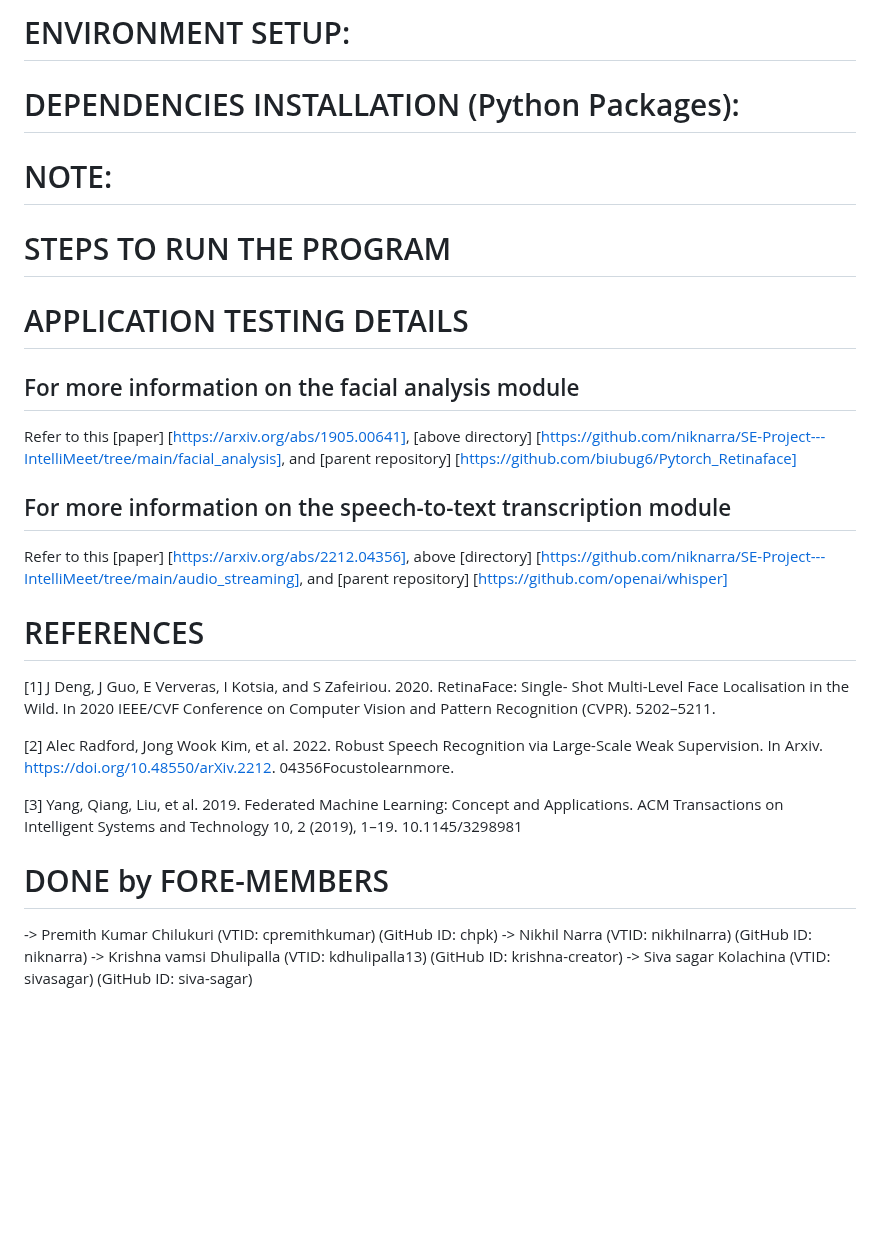
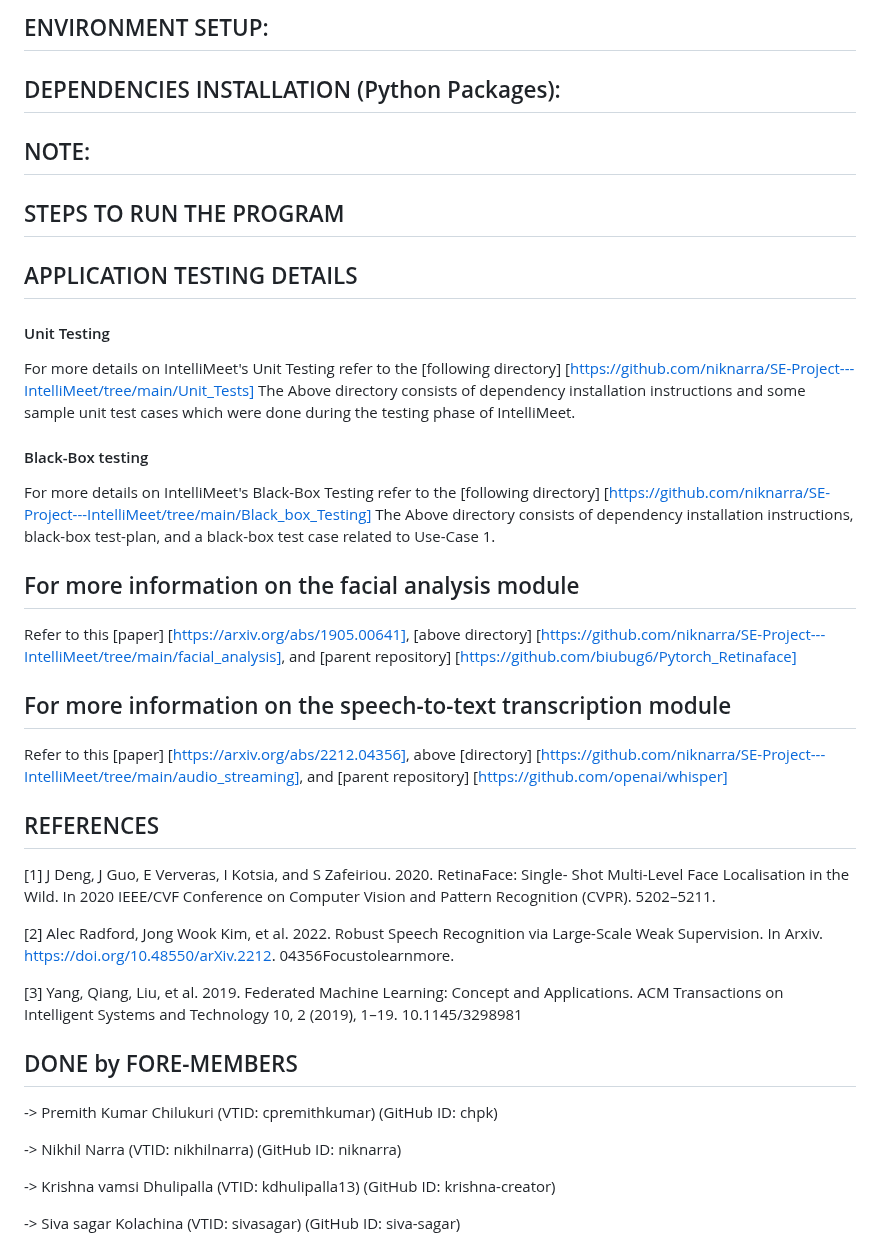
Before and after one commit to krishna-creator/SE-Project---IntelliMeet, a Markdown page: README.md, the part around one of its changes. GitHub-like rendering; blank space fills up the shorter version.

```diff
--- a/README.md
+++ b/README.md
@@ -28,14 +28,30 @@ The audio streams of all participants are directed to the ML Feature 2 pipeline
 
 
-# ENVIRONMENT SETUP:
+## ENVIRONMENT SETUP:
 
-# DEPENDENCIES INSTALLATION (Python Packages):
 
-# NOTE:
 
-# STEPS TO RUN THE PROGRAM
+## DEPENDENCIES INSTALLATION (Python Packages):
 
-# APPLICATION TESTING DETAILS
+
+
+## NOTE:
+
+
+
+## STEPS TO RUN THE PROGRAM
+
+
+
+## APPLICATION TESTING DETAILS
+#### Unit Testing
+For more details on IntelliMeet's Unit Testing refer to the [following directory] [https://github.com/niknarra/SE-Project---IntelliMeet/tree/main/Unit_Tests]
+The Above directory consists of dependency installation instructions and some sample unit test cases which were done during the testing phase of IntelliMeet.
+
+#### Black-Box testing
+For more details on IntelliMeet's Black-Box Testing refer to the [following directory] [https://github.com/niknarra/SE-Project---IntelliMeet/tree/main/Black_box_Testing]
+The Above directory consists of dependency installation instructions, black-box test-plan, and a black-box test case related to Use-Case 1.
+
 
 ## For more information on the facial analysis module
 Refer to this [paper] [https://arxiv.org/abs/1905.00641], [above directory] [https://github.com/niknarra/SE-Project---IntelliMeet/tree/main/facial_analysis], and [parent repository] [https://github.com/biubug6/Pytorch_Retinaface]
@@ -43,15 +59,22 @@ Refer to this [paper] [https://arxiv.org/abs/1905.00641], [above directory] [htt
 ## For more information on the speech-to-text transcription module
 Refer to this [paper] [https://arxiv.org/abs/2212.04356], above [directory] [https://github.com/niknarra/SE-Project---IntelliMeet/tree/main/audio_streaming], and [parent repository] [https://github.com/openai/whisper]
 
-# REFERENCES
+
+
+## REFERENCES
 [1] J Deng, J Guo, E Ververas, I Kotsia, and S Zafeiriou. 2020. RetinaFace: Single- Shot Multi-Level Face Localisation in the Wild. In 2020 IEEE/CVF Conference on Computer Vision and Pattern Recognition (CVPR). 5202–5211.
 
 [2] Alec Radford, Jong Wook Kim, et al. 2022. Robust Speech Recognition via Large-Scale Weak Supervision. In Arxiv. https://doi.org/10.48550/arXiv.2212. 04356Focustolearnmore.
 
 [3] Yang, Qiang, Liu, et al. 2019. Federated Machine Learning: Concept and Applications. ACM Transactions on Intelligent Systems and Technology 10, 2 (2019), 1–19. 10.1145/3298981
 
-# DONE by FORE-MEMBERS
+
+
+## DONE by FORE-MEMBERS
 -> Premith Kumar Chilukuri (VTID: cpremithkumar) (GitHub ID: chpk)
+
 -> Nikhil Narra (VTID: nikhilnarra) (GitHub ID: niknarra)
+
 -> Krishna vamsi Dhulipalla (VTID: kdhulipalla13) (GitHub ID: krishna-creator)
+
 -> Siva sagar Kolachina (VTID: sivasagar) (GitHub ID: siva-sagar)
```
Also changed, not shown: other parts of README.md (+7 -7 lines).
